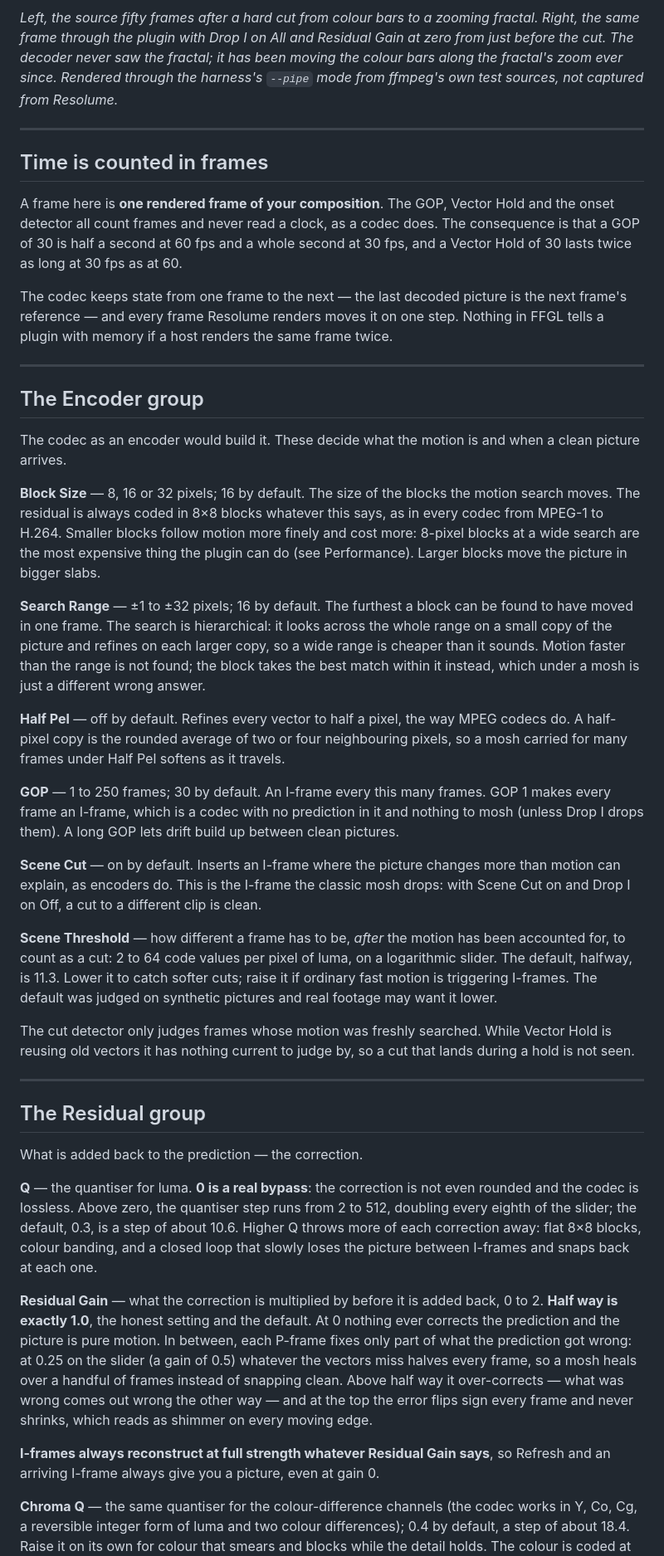
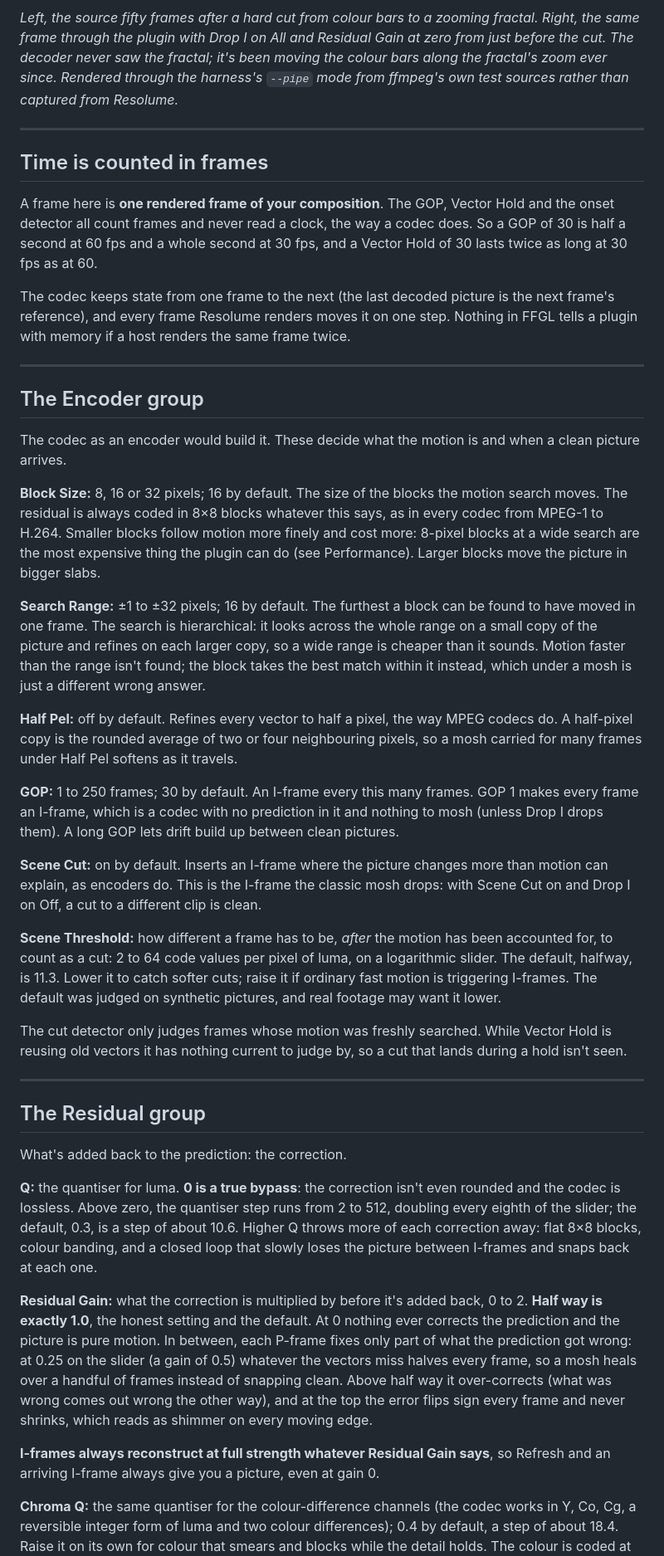
Before and after one commit to stoatworks-labs/residual, a Markdown page: docs/USER-GUIDE.md, the part around one of its changes. Shown at 83% size. GitHub-like rendering.

```diff
--- a/docs/USER-GUIDE.md
+++ b/docs/USER-GUIDE.md
@@ -102,21 +104,21 @@ Then, in this order:
 
 *Left, the source fifty frames after a hard cut from colour bars to a zooming fractal. Right, the
 same frame through the plugin with Drop I on All and Residual Gain at zero from just before the
-cut. The decoder never saw the fractal; it has been moving the colour bars along the fractal's
-zoom ever since. Rendered through the harness's `--pipe` mode from ffmpeg's own test sources, not
-captured from Resolume.*
+cut. The decoder never saw the fractal; it's been moving the colour bars along the fractal's
+zoom ever since. Rendered through the harness's `--pipe` mode from ffmpeg's own test sources
+rather than captured from Resolume.*
 
 ---
 
 ## Time is counted in frames
 
 A frame here is **one rendered frame of your composition**. The GOP, Vector Hold and the onset
-detector all count frames and never read a clock, as a codec does. The consequence is that a GOP
-of 30 is half a second at 60 fps and a whole second at 30 fps, and a Vector Hold of 30 lasts
-twice as long at 30 fps as at 60.
+detector all count frames and never read a clock, the way a codec does. So a GOP of 30 is half a
+second at 60 fps and a whole second at 30 fps, and a Vector Hold of 30 lasts twice as long at
+30 fps as at 60.
 
-The codec keeps state from one frame to the next — the last decoded picture is the next frame's
-reference — and every frame Resolume renders moves it on one step. Nothing in FFGL tells a
+The codec keeps state from one frame to the next (the last decoded picture is the next frame's
+reference), and every frame Resolume renders moves it on one step. Nothing in FFGL tells a
 plugin with memory if a host renders the same frame twice.
 
 ---
@@ -126,65 +128,65 @@ plugin with memory if a host renders the same frame twice.
 The codec as an encoder would build it. These decide what the motion is and when a clean picture
 arrives.
 
-**Block Size** — 8, 16 or 32 pixels; 16 by default. The size of the blocks the motion search
+**Block Size:** 8, 16 or 32 pixels; 16 by default. The size of the blocks the motion search
 moves. The residual is always coded in 8×8 blocks whatever this says, as in every codec from
 MPEG-1 to H.264. Smaller blocks follow motion more finely and cost more: 8-pixel blocks at a wide
 search are the most expensive thing the plugin can do (see Performance). Larger blocks move the
 picture in bigger slabs.
 
-**Search Range** — ±1 to ±32 pixels; 16 by default. The furthest a block can be found to have
+**Search Range:** ±1 to ±32 pixels; 16 by default. The furthest a block can be found to have
 moved in one frame. The search is hierarchical: it looks across the whole range on a small copy of
 the picture and refines on each larger copy, so a wide range is cheaper than it sounds. Motion
-faster than the range is not found; the block takes the best match within it instead, which under
+faster than the range isn't found; the block takes the best match within it instead, which under
 a mosh is just a different wrong answer.
 
-**Half Pel** — off by default. Refines every vector to half a pixel, the way MPEG codecs do.
+**Half Pel:** off by default. Refines every vector to half a pixel, the way MPEG codecs do.
 A half-pixel copy is the rounded average of two or four neighbouring pixels, so a mosh carried
 for many frames under Half Pel softens as it travels.
 
-**GOP** — 1 to 250 frames; 30 by default. An I-frame every this many frames. GOP 1 makes every
+**GOP:** 1 to 250 frames; 30 by default. An I-frame every this many frames. GOP 1 makes every
 frame an I-frame, which is a codec with no prediction in it and nothing to mosh (unless Drop I
 drops them). A long GOP lets
 drift build up between clean pictures.
 
-**Scene Cut** — on by default. Inserts an I-frame where the picture changes more than motion can
+**Scene Cut:** on by default. Inserts an I-frame where the picture changes more than motion can
 explain, as encoders do. This is the I-frame the classic mosh drops: with Scene Cut on and Drop I
 on Off, a cut to a different clip is clean.
 
-**Scene Threshold** — how different a frame has to be, *after* the motion has been accounted
+**Scene Threshold:** how different a frame has to be, *after* the motion has been accounted
 for, to count as a cut: 2 to 64 code values per pixel of luma, on a logarithmic slider. The
 default, halfway, is 11.3. Lower it to catch softer cuts; raise it if ordinary fast motion is
-triggering I-frames. The default was judged on synthetic pictures and real footage may want it
+triggering I-frames. The default was judged on synthetic pictures, and real footage may want it
 lower.
 
 The cut detector only judges frames whose motion was freshly searched. While Vector Hold is
-reusing old vectors it has nothing current to judge by, so a cut that lands during a hold is not
+reusing old vectors it has nothing current to judge by, so a cut that lands during a hold isn't
 seen.
 
 ---
 
 ## The Residual group
 
-What is added back to the prediction — the correction.
+What's added back to the prediction: the correction.
 
-**Q** — the quantiser for luma. **0 is a real bypass**: the correction is not even rounded and
+**Q:** the quantiser for luma. **0 is a true bypass**: the correction isn't even rounded and
 the codec is lossless. Above zero, the quantiser step runs from 2 to 512, doubling every eighth
 of the slider; the default, 0.3, is a step of about 10.6. Higher Q throws more of each correction
 away: flat 8×8 blocks, colour banding, and a closed loop that slowly loses the picture between
 I-frames and snaps back at each one.
 
-**Residual Gain** — what the correction is multiplied by before it is added back, 0 to 2. **Half
+**Residual Gain:** what the correction is multiplied by before it's added back, 0 to 2. **Half
 way is exactly 1.0**, the honest setting and the default. At 0 nothing ever corrects the
 prediction and the picture is pure motion. In between, each P-frame fixes only part of what the
 prediction got wrong: at 0.25 on the slider (a gain of 0.5) whatever the vectors miss halves
 every frame, so a mosh heals over a handful of frames instead of snapping clean. Above half way
-it over-corrects — what was wrong comes out wrong the other way — and at the top the error flips
+it over-corrects (what was wrong comes out wrong the other way), and at the top the error flips
 sign every frame and never shrinks, which reads as shimmer on every moving edge.
 
 **I-frames always reconstruct at full strength whatever Residual Gain says**, so Refresh and an
 arriving I-frame always give you a picture, even at gain 0.
 
-**Chroma Q** — the same quantiser for the colour-difference channels (the codec works in Y, Co,
+**Chroma Q:** the same quantiser for the colour-difference channels (the codec works in Y, Co,
 Cg, a reversible integer form of luma and two colour differences); 0.4 by default, a step of
 about 18.4. Raise it on its own for colour that smears and blocks while the detail holds. The
 colour is coded at full resolution, not the quarter resolution most codecs use, so the
```
Also changed, not shown: other parts of docs/USER-GUIDE.md (+79 -76 lines).
